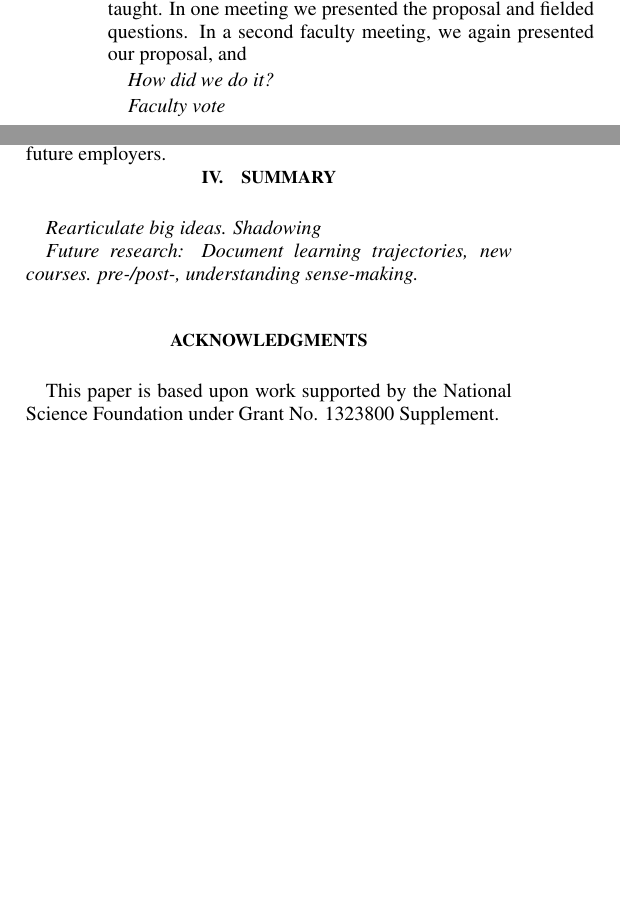
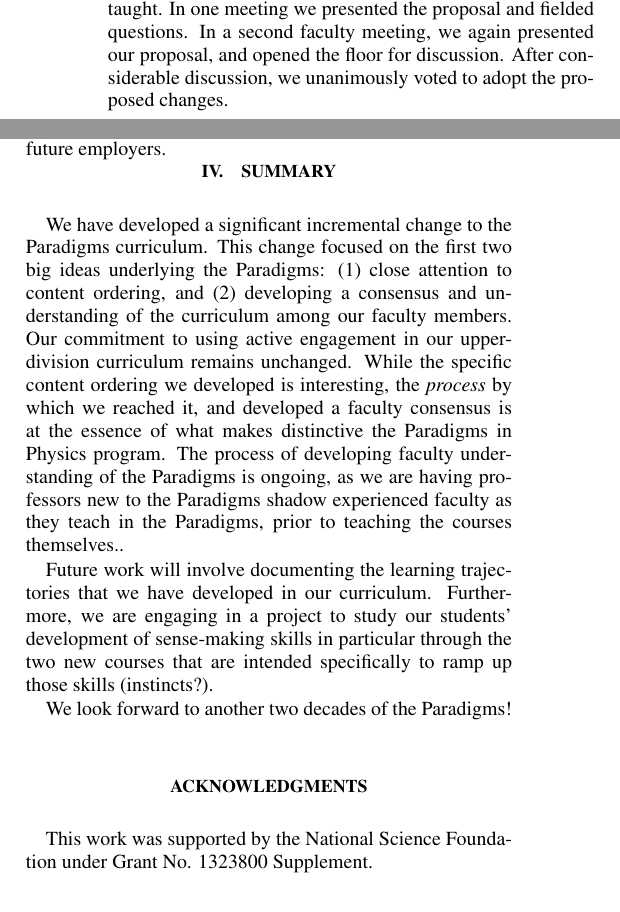
Before and after one commit to droundy/paradigms-2.0-paper, a LaTeX paper (paper.tex): two parts of the columns of pages 2 and 4 of 4, joined at a grey line, cut so that both start at the same text, the shorter picture padded with empty space. Compiled offline with pdfLaTeX.

Commit message:
work on summary

```diff
--- a/paper.tex
+++ b/paper.tex
@@ -199,11 +199,9 @@ proposal.  Some faculty during their individual meetings chose to
 focus on a small subset of the curriculum, often relating to courses
 they had themselves taught.  In one meeting we presented the proposal
 and fielded questions.  In a second faculty meeting, we again
-presented our proposal, and
-
-\emph{How did we do it?}
-
-\emph{Faculty vote}
+presented our proposal, and opened the floor for discussion.  After
+considerable discussion, we unanimously voted to adopt the proposed
+changes.
 
 %\newcommand\mathcourse[2]{\emph{#1 (#2)}}
 \newcommand\mathcourse[2]{\emph{#1}}
@@ -518,17 +516,34 @@ research advisors, and future employers.
 %% representations, limiting case analysis, dimensional checking).
 
 \section{Summary}
-\emph{Rearticulate big ideas. Shadowing}
+We have developed a significant incremental change to the Paradigms
+curriculum.  This change focused on the first two big ideas underlying
+the Paradigms: (1) close attention to content ordering, and (2)
+developing a consensus and understanding of the curriculum among our
+faculty members.  Our commitment to using active engagement in our
+upper-division curriculum remains unchanged.  While the specific
+content ordering we developed is interesting, the \emph{process} by
+which we reached it, and developed a faculty consensus is at the
+essence of what makes distinctive the Paradigms in Physics program.
+The process of developing faculty understanding of the Paradigms is
+ongoing, as we are having professors new to the Paradigms shadow
+experienced faculty as they teach in the Paradigms, prior to teaching
+the courses themselves..
 
-\emph{Future research: Document learning trajectories, new courses.  pre-/post-,
-  understanding sense-making.}
+Future work will involve documenting the learning trajectories that we
+have developed in our curriculum.  Furthermore, we are engaging in a
+project to study our students' development of sense-making skills in
+particular through the two new courses that are intended specifically
+to ramp up those skills (instincts?).
+
+We look forward to another two decades of the Paradigms!
 
 % Formatting tweak if needed--FloatBarrier forces floats to show here, before next section
 %\FloatBarrier
 
 
-\acknowledgments{This paper is based upon work supported by the
-  National Science Foundation under Grant No. 1323800 Supplement.}
+\acknowledgments{This work was supported by the National Science
+  Foundation under Grant No. 1323800 Supplement.}
 
 % For a longer bibliography, delete the thebibliography block above, then comment in
 % these two lines to use a .bib file with BibTeX.
```
